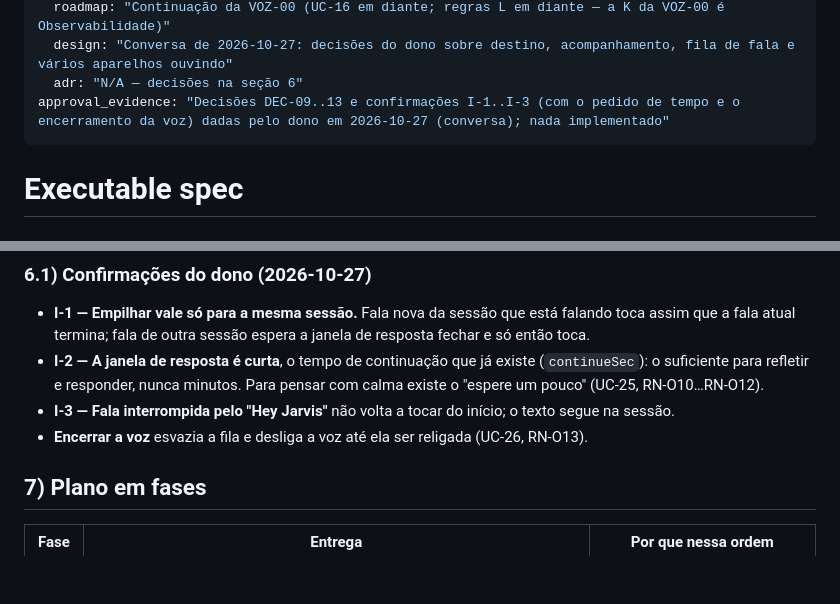
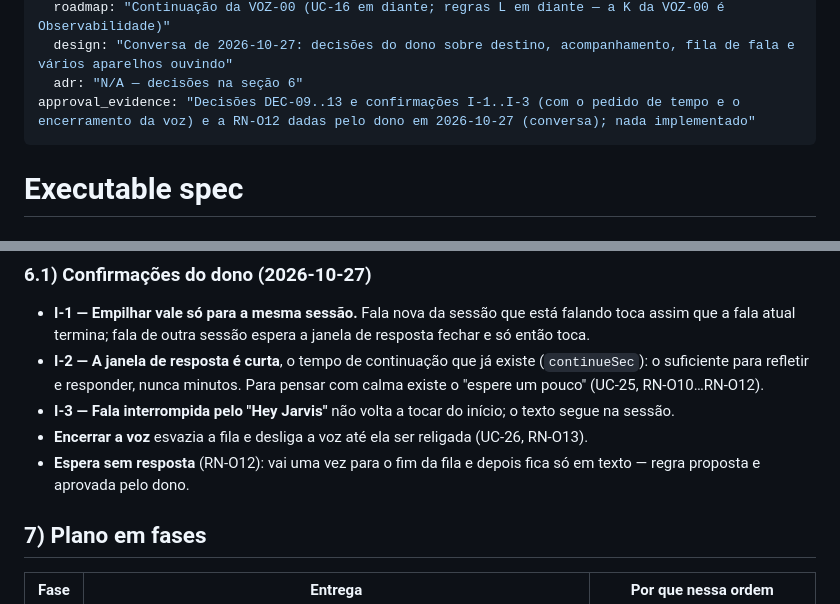
Before and after one commit to jhonyralph/jarvis, a Markdown page: docs/specs/VOZ-01-voz-em-qualquer-lugar.md, 2 parts joined by grey strips. Rendered like a GitHub page; blank space fills up the shorter version.

Commit message:
docs(voz): VOZ-01 registra a aprovacao da RN-O12
Espera sem resposta vai uma vez para o fim da fila e depois fica so em
texto; regra aprovada pelo dono em 27/10.

Co-Authored-By: Claude Opus 5.5 <noreply@anthropic.com>

```diff
--- a/docs/specs/VOZ-01-voz-em-qualquer-lugar.md
+++ b/docs/specs/VOZ-01-voz-em-qualquer-lugar.md
@@ -14,7 +14,7 @@ links:
   roadmap: "Continuação da VOZ-00 (UC-16 em diante; regras L em diante — a K da VOZ-00 é Observabilidade)"
   design: "Conversa de 2026-10-27: decisões do dono sobre destino, acompanhamento, fila de fala e vários aparelhos ouvindo"
   adr: "N/A — decisões na seção 6"
-approval_evidence: "Decisões DEC-09..13 e confirmações I-1..I-3 (com o pedido de tempo e o encerramento da voz) dadas pelo dono em 2026-10-27 (conversa); nada implementado"
+approval_evidence: "Decisões DEC-09..13 e confirmações I-1..I-3 (com o pedido de tempo e o encerramento da voz) e a RN-O12 dadas pelo dono em 2026-10-27 (conversa); nada implementado"
 ---
 
 # Executable spec
@@ -286,6 +286,8 @@ de cada vez.
   pouco" (UC-25, RN-O10…RN-O12).
 - **I-3 — Fala interrompida pelo "Hey Jarvis"** não volta a tocar do início; o texto segue na sessão.
 - **Encerrar a voz** esvazia a fila e desliga a voz até ela ser religada (UC-26, RN-O13).
+- **Espera sem resposta** (RN-O12): vai uma vez para o fim da fila e depois fica só em texto — regra
+  proposta e aprovada pelo dono.
 
 ## 7) Plano em fases
 | Fase | Entrega | Por que nessa ordem |
```
